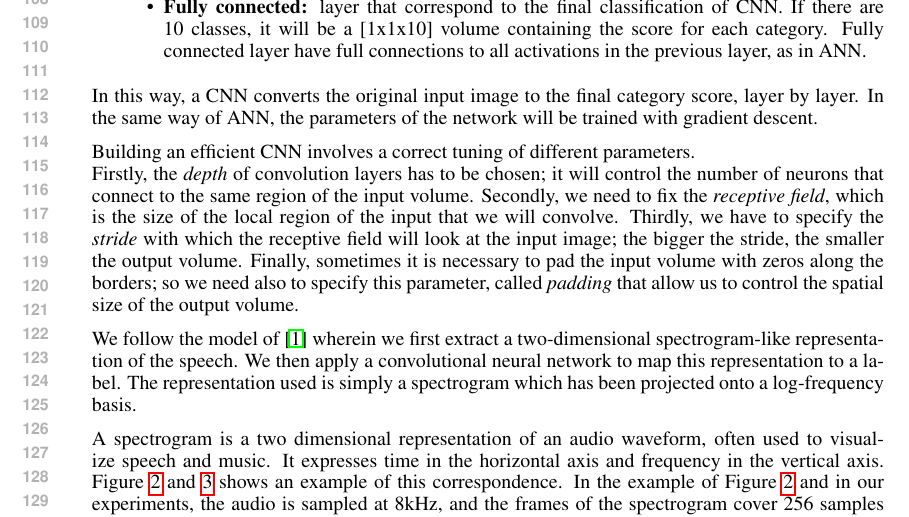
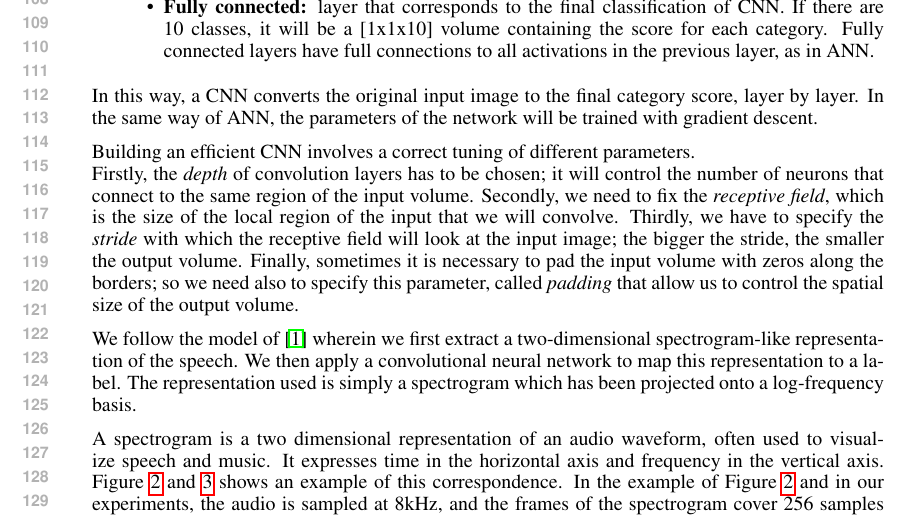
Before and after one commit to stella-gao/digits, a LaTeX paper (report/report.tex, which reads report/cnn.tex): part of page 3 of 8, cut so that both start at the same text. Compiled offline with pdfLaTeX.

Commit message:
small_modify

```diff
--- a/report/cnn.tex
+++ b/report/cnn.tex
@@ -16,7 +16,7 @@ A CNN is represented as a list of layers, where each layer transforms an input v
 	\item \textbf{Convolution:} layer computing output of neurons that are connected to a local regions of the input. This is done by performing dot products between region connected and weights. As a result we obtain another volume, for example of size [128x128x12]. The depth parameter is analogous of the number of hidden layers in ANN, and it controls the number of neuron in the Convolution layer that connect the same local region of the input volume.
 	\item \textbf{Relu:} function that perform elementwise activation of the component of the volume, for example \textit{max}(0, $x$). Notice that in this stage the dimension of the volume is unchanged.
 	\item \textbf{Max Pooling:} layer that reduces the dimension of the image (width and height), by selecting the maximum entry of a given region. For example, it takes the maximum of a [2x2] window along the spatial dimensions.
-	\item \textbf{Fully connected:} layer that correspond to the final classification of CNN. If there are 10 classes, it will be a [1x1x10] volume containing the score for each category. Fully connected layer have full connections to all activations in the previous layer, as in ANN.
+	\item \textbf{Fully connected:} layer that corresponds to the final classification of CNN. If there are 10 classes, it will be a [1x1x10] volume containing the score for each category. Fully connected layers have full connections to all activations in the previous layer, as in ANN.
 \end{itemize}
 
 In this way, a CNN converts the original input image to the final category score, layer by layer. In the same way of ANN, the parameters of the network will be trained with gradient descent.
```
